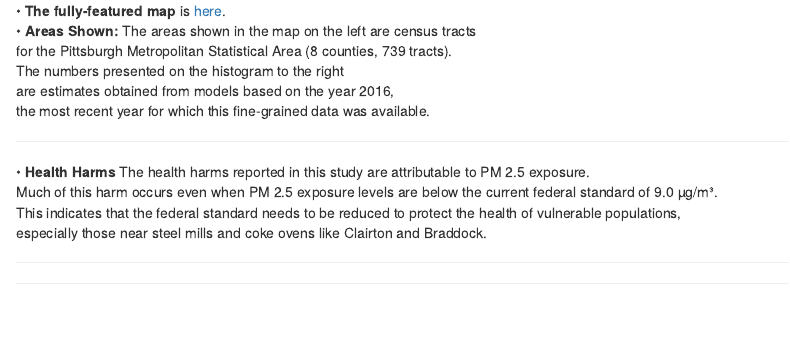
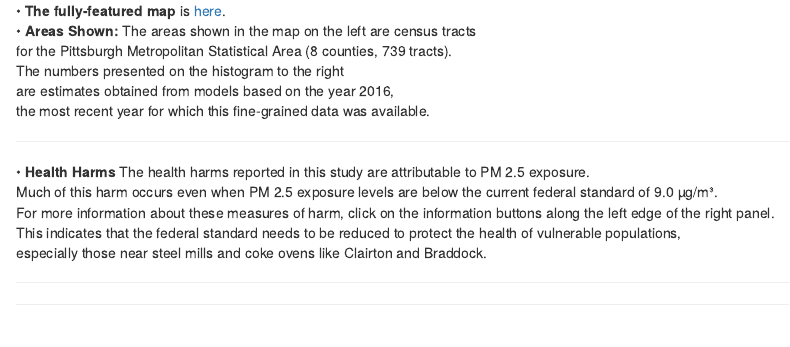
Before and after one commit to professorbeautiful/breathemap, an R Markdown document (appPA/FAQ.Rmd): the page in a window 1100 px wide, from its top. Rendered offline with R 4.5, knitr and Pandoc, with nearby package versions.

Commit message:
Invite users to click info buttons.

```diff
--- a/appPA/FAQ.Rmd
+++ b/appPA/FAQ.Rmd
@@ -10,6 +10,7 @@ href='https://trials.shinyapps.io/BreatheMap/'> here</a>.
   •	<strong>Health Harms </strong> The health harms reported in this study are attributable to PM 2.5 exposure.
 <br>
   Much of this harm occurs even when PM 2.5 exposure levels are below the current federal standard of 9.0 µg/m³.
+<br> For more information about these measures of harm, click on the information buttons along the left edge of the right panel.
 <br>
   This indicates that the federal standard needs to be reduced to protect the health of vulnerable populations,
 <br>
```
